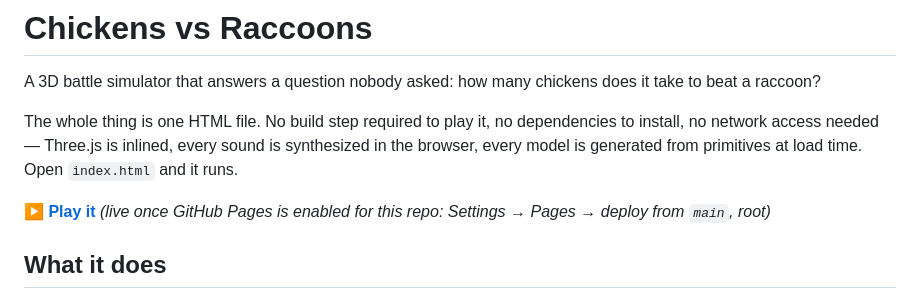
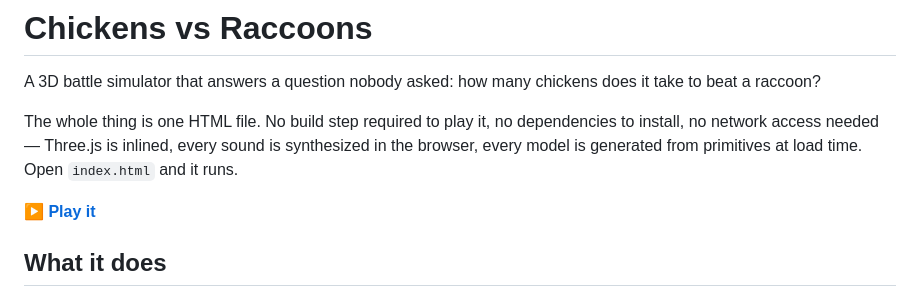
Before and after one commit to animagix77/chickens-vs-raccoons, a Markdown page: README.md, the part around the change. GitHub-like rendering.

Commit message:
Play link: drop the Pages caveat, it's live

```diff
--- a/README.md
+++ b/README.md
@@ -4,7 +4,7 @@ A 3D battle simulator that answers a question nobody asked: how many chickens do
 
 The whole thing is one HTML file. No build step required to play it, no dependencies to install, no network access needed — Three.js is inlined, every sound is synthesized in the browser, every model is generated from primitives at load time. Open `index.html` and it runs.
 
-**[▶ Play it](https://animagix77.github.io/chickens-vs-raccoons/)** *(live once GitHub Pages is enabled for this repo: Settings → Pages → deploy from `main`, root)*
+**[▶ Play it](https://animagix77.github.io/chickens-vs-raccoons/)**
 
 ## What it does
 
```
